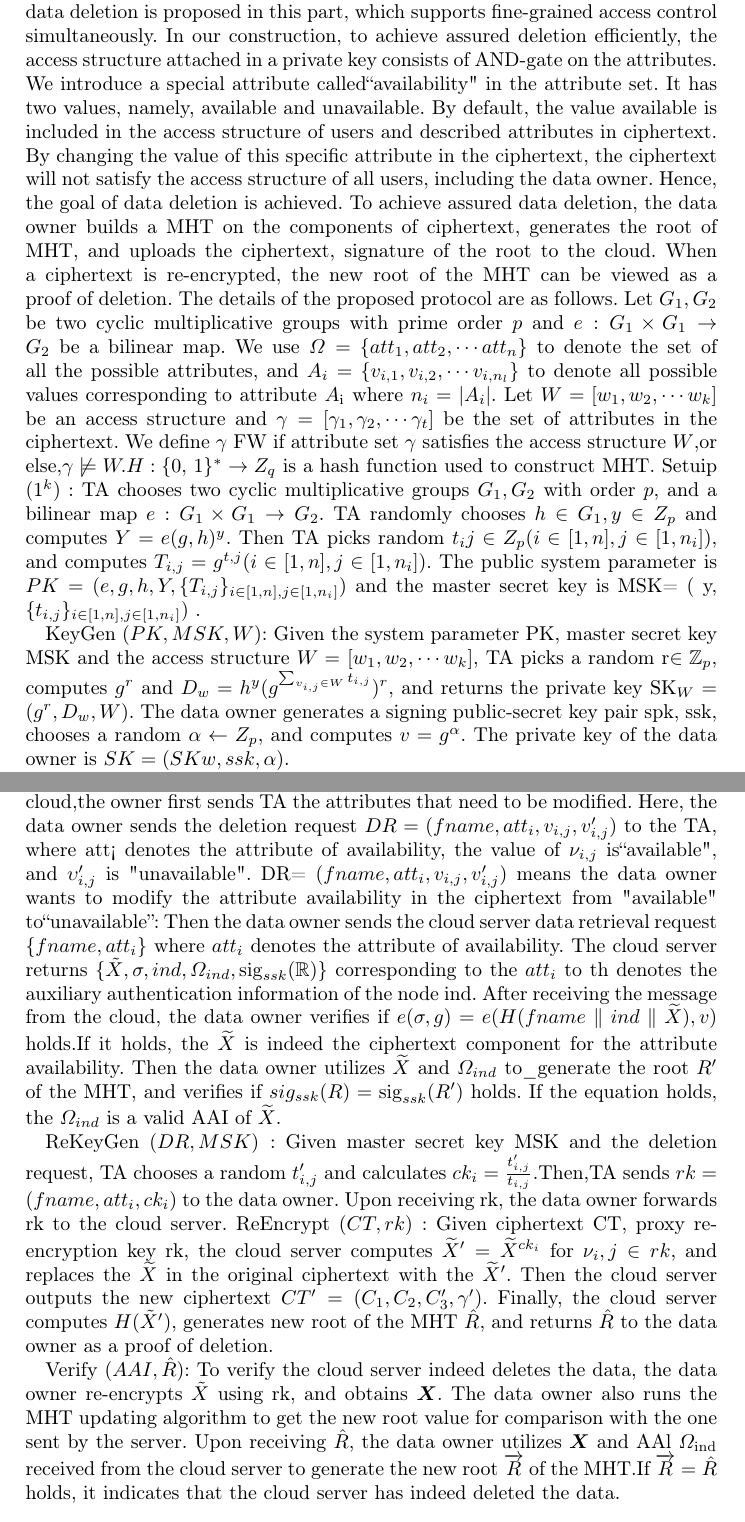
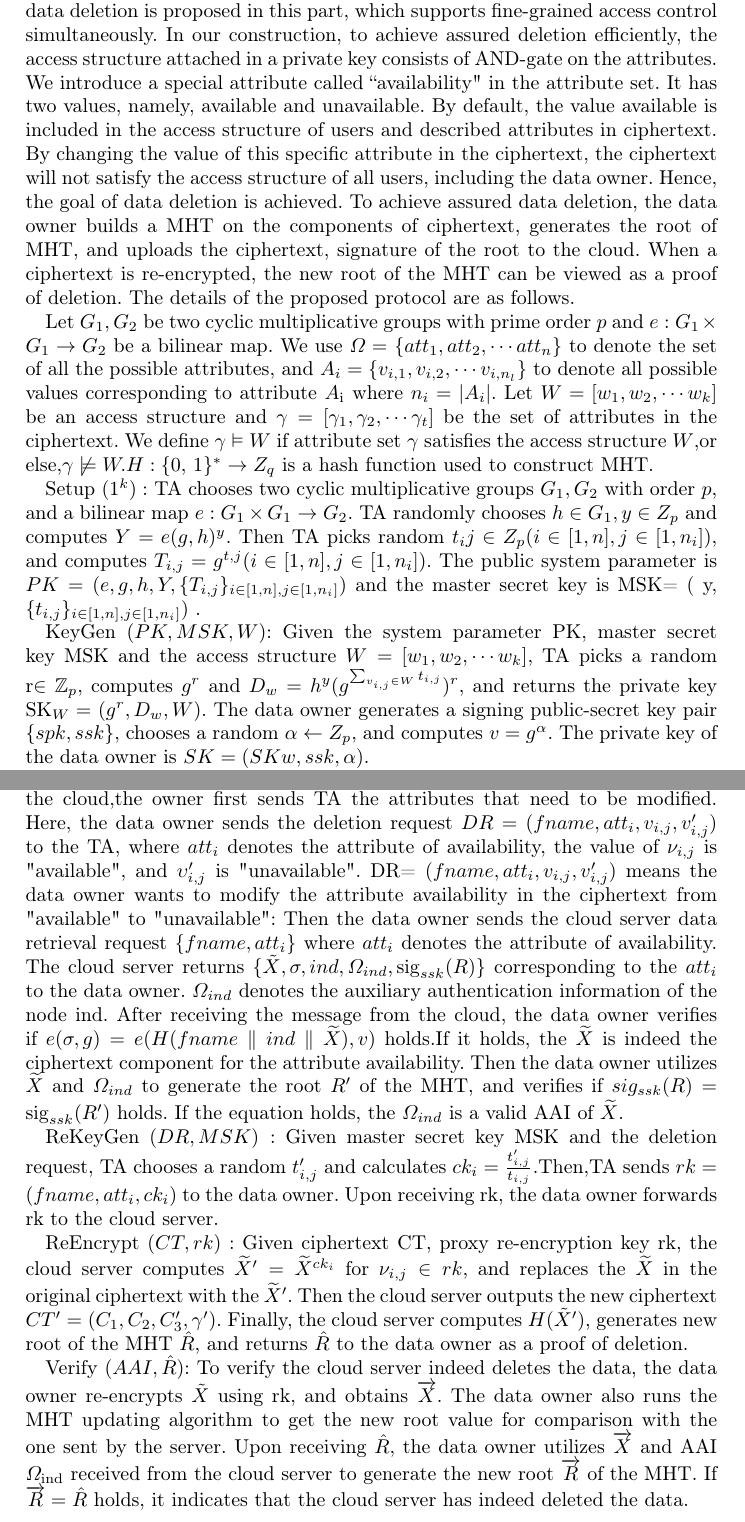
Before and after one commit to jintangWang/SnnuCode, a LaTeX problem sheet (src/main/java/org/example/paper2/AD-KP-ABE/AD-KP-ABE.tex): two parts of pages 1 and 2 of 2, joined at a grey line, cut so that both start at the same text. Compiled offline with pdfLaTeX.

Commit message:
ad-kp-abe 论文内容修整

```diff
--- a/src/main/java/org/example/paper2/AD-KP-ABE/AD-KP-ABE.tex
+++ b/src/main/java/org/example/paper2/AD-KP-ABE/AD-KP-ABE.tex
@@ -10,23 +12,24 @@
+A concrete construction of key-policy attribute-based encryption for assured data deletion is proposed in this part, which supports fine-grained access control simultaneously. In our construction, to achieve assured deletion efficiently, the access structure attached in a private key consists of AND-gate on the attributes. We introduce a special attribute called “availability" in the attribute set. It has two values, namely, available and unavailable. By default, the value available is included in the access structure of users and described attributes in ciphertext. By changing the value of this specific attribute in the ciphertext, the ciphertext will not satisfy the access structure of all users, including the data owner. Hence, the goal of data deletion is achieved. To achieve assured data deletion, the data owner builds a MHT on the components of ciphertext, generates the root of MHT, and uploads the ciphertext, signature of the root to the cloud. When a ciphertext is re-encrypted, the new root of the MHT can be viewed as a proof of deletion. The details of the proposed protocol are as follows.
 
-\section{Construction}
-A concrete construction of key-policy attribute-based encryption for assured data deletion is proposed in this part, which supports fine-grained access control simultaneously. In our construction, to achieve assured deletion efficiently, the access structure attached in a private key consists of AND-gate on the attributes. We introduce a special attribute called“availability" in the attribute set. It has two values, namely, available and unavailable. By default, the value available is included in the access structure of users and described attributes in ciphertext. By changing the value of this specific attribute in the ciphertext, the ciphertext will not satisfy the access structure of all users, including the data owner. Hence, the goal of data deletion is achieved. To achieve assured data deletion, the data owner builds a MHT on the components of ciphertext, generates the root of MHT, and uploads the ciphertext, signature of the root to the cloud. When a ciphertext is re-encrypted, the new root of the MHT can be viewed as a proof of deletion. The details of the proposed protocol are as follows.
-Let $G_1,G_2$ be two cyclic multiplicative groups with prime order $p$ and $e:G_1\times G_1\to G_2$ be a bilinear map. We use $\Omega=$ $\{att_1,att_2,\cdots att_n\}$ to denote the set of all the possible attributes, and $A_i=\{v_{i,1},v_{i,2},\cdots v_{i,n_l}\}$ to denote all possible values corresponding to attribute $A_{\mathrm{i}}$ where $n_i=|A_i|.$ Let $W=[w_1,w_2,\cdots w_k]$ be an access structure and $\gamma=[\gamma_1,\gamma_2,\cdots\gamma_t]$ be the set of attributes in the ciphertext. We define $\gamma$ FW if attribute set $\gamma$ satisfies the access structure $W$,or else,$\gamma\not\models W.H:\{0$, $1\}^*\to Z_q$ is a hash function used to construct MHT.
-Setuip (1$^k):$ TA chooses two cyclic multiplicative groups $G_1,G_2$ with order $p$, and a bilinear map $e:G_1\times G_1\to G_2.$ TA randomly chooses $h\in G_1,y\in Z_p$ and computes $Y=e(g,h)^y.$ Then TA picks random $t_ij\in Z_p(i\in[1,n],j\in[1,n_i])$, and computes $T_{i,j}=g^{t,j}(i\in[1,n],j\in[1,n_{i}]).$ The public system parameter is $PK=(e,g,h,Y,\{T_{i,j}\}_{i\in[1,n],j\in[1,n_{i}]})$ and the master secret key is MSK= ( y, $\{ t_{i, j}\} _{i\in [ 1, n] , j\in [ 1, n_{i}] }$) .
+Let $G_1,G_2$ be two cyclic multiplicative groups with prime order $p$ and $e:G_1\times G_1\to G_2$ be a bilinear map. We use $\Omega=$ $\{att_1,att_2,\cdots att_n\}$ to denote the set of all the possible attributes, and $A_i=\{v_{i,1},v_{i,2},\cdots v_{i,n_l}\}$ to denote all possible values corresponding to attribute $A_{\mathrm{i}}$ where $n_i=|A_i|.$ Let $W=[w_1,w_2,\cdots w_k]$ be an access structure and $\gamma=[\gamma_1,\gamma_2,\cdots\gamma_t]$ be the set of attributes in the ciphertext. We define $\gamma\vDash W$ if attribute set $\gamma$ satisfies the access structure $W$,or else,$\gamma\not\models W.H:\{0$, $1\}^*\to Z_q$ is a hash function used to construct MHT.
 
-KeyGen $(PK,MSK,W){:}$ Given the system parameter PK, master secret key MSK and the access structure $W=$ $[w_1,w_2,\cdots w_k]$, TA picks a random r$\in\mathbb{Z}_p$, computes $g^r$ and $D_w=h^y(g^{\sum_{v_{i,j}\in W}t_{i,j}})^r$, and returns the private key SK$_W=$ $(g^r,D_w,W).$ The data owner generates a signing public-secret key pair {spk, ssk}, chooses a random $\alpha\leftarrow Z_p$, and computes $v=g^{\alpha}.$ The private key of the data owner is $SK=(SKw,ssk,\alpha)$.
+Setup (1$^k):$ TA chooses two cyclic multiplicative groups $G_1,G_2$ with order $p$, and a bilinear map $e:G_1\times G_1\to G_2.$ TA randomly chooses $h\in G_1,y\in Z_p$ and computes $Y=e(g,h)^y.$ Then TA picks random $t_ij\in Z_p(i\in[1,n],j\in[1,n_i])$, and computes $T_{i,j}=g^{t,j}(i\in[1,n],j\in[1,n_{i}]).$ The public system parameter is $PK=(e,g,h,Y,\{T_{i,j}\}_{i\in[1,n],j\in[1,n_{i}]})$ and the master secret key is MSK= ( y, $\{ t_{i, j}\} _{i\in [ 1, n] , j\in [ 1, n_{i}] }$) .
 
-Encrypt $(PK,\gamma,M){:}$ Given the public system parameter PK, a message M and a set of attributes $\gamma$,the data owner picks a random $s\in\mathbb{Z}_p$, then computes $C_1=M\cdot Y^s,C_2=g^s$ and $C_3=(\forall v_{i,j}\in\gamma,X_{i,j}=T_{i,j}^s)$, and outputs the ciphertext CT= $(C_{1},C_{2},C_{3}).$The data owner builds a MHT whose leave nodes are an ordered set of $\vec{H}(x_{ij})$, where $X_\mathrm{ij}\in\mathbb{C}_3$ and obtains the MHT root R. Then, the data owner signs R using the signing private key ssk and obtains sig$_{ssk}(\mathbb{R}).$ We denote $\tilde{X}$ as the attribute availability in $C_3$, and ind as the index of attribute availability in the leaf nodes of the MHT. To generate a tag for a message $M$, data owner first chooses a unique name fname and generates a tag as $\sigma=(H(fname\parallel ind\parallel\tilde{X}))^\alpha.$ Finally, the data owner uploads $\{fname,ind,CT,\sigma,AAI,sig_{ssk}(R)\}$ to the cloud, where AAI denotes the auxiliary authentication information of $\tilde{X}$ which corresponds to the attribute availability.
+KeyGen $(PK,MSK,W){:}$ Given the system parameter PK, master secret key MSK and the access structure $W=$ $[w_1,w_2,\cdots w_k]$, TA picks a random r$\in\mathbb{Z}_p$, computes $g^r$ and $D_w=h^y(g^{\sum_{v_{i,j}\in W}t_{i,j}})^r$, and returns the private key SK$_W=$ $(g^r,D_w,W).$ The data owner generates a signing public-secret key pair $\{spk, ssk\}$, chooses a random $\alpha\leftarrow Z_p$, and computes $v=g^{\alpha}.$ The private key of the data owner is $SK=(SKw,ssk,\alpha)$.
+
+Encrypt $(PK,\gamma,M){:}$ Given the public system parameter PK, a message M and a set of attributes $\gamma$,the data owner picks a random $s\in\mathbb{Z}_p$, then computes $C_1=M\cdot Y^s,C_2=g^s$ and $C_3=(\forall v_{i,j}\in\gamma,X_{i,j}=T_{i,j}^s)$, and outputs the ciphertext CT= $(C_{1},C_{2},C_{3}).$The data owner builds a MHT whose leave nodes are an ordered set of $\vec{H}(x_{ij})$, where $X_\mathrm{ij}\in C_3$ and obtains the MHT root R. Then, the data owner signs R using the signing private key ssk and obtains sig$_{ssk}(R).$ We denote $\tilde{X}$ as the attribute availability in $C_3$, and ind as the index of attribute availability in the leaf nodes of the MHT. To generate a tag for a message $M$, data owner first chooses a unique name fname and generates a tag as $\sigma=(H(fname\parallel ind\parallel\tilde{X}))^\alpha.$ Finally, the data owner uploads $\{fname,ind,CT,\sigma,AAI,sig_{ssk}(R)\}$ to the cloud, where AAI denotes the auxiliary authentication information of $\tilde{X}$ which corresponds to the attribute availability.
 
 Decrypt $(PK,CT,SK){:}$ Given ciphertext $CT$, public system parameter $PK$, and user's private key SK, for $AS\subseteq\gamma,AS=W$, the user compute:
 $$\begin{aligned}&\frac{C_{1}\cdot e(\prod_{v_{i,j}\in\gamma}X_{i,j},g^{r})}{e(C_{2},h^{y}(g^{\sum_{v_{i,j}ew}t_{i,j}})^{r})}\\&=\frac{M\cdot e(g,h)^{sy}e((\prod_{v_{i,j}\in\gamma}T_{i,j})^{s},g^{r})}{e(g^{s},h^{y}(g^{\sum_{v_{i,j}ew}t_{i,j}})^{r})}\\&=\frac{M\cdot e(g,h)^{sy}e(g,g)^{sr\sum_{v_{i,j}e\gamma}t_{i,j}}}{e(g,h)^{sy}e(g,g)^{sr\sum_{v_{i,j}ew}t_{i,j}}}\\&=M\end{aligned}$$
 
-DelRequest $(\gamma){:}$ When a data owner wants to delete the outsourced data in the cloud,the owner first sends TA the attributes that need to be modified. Here, the data owner sends the deletion request $DR=(fname,att_i,v_{i,j},v_{i,j}^{\prime})$ to the TA, where att¡ denotes the attribute of availability, the value of $\nu_{i,j}$ is“available", and $\upsilon_{i,j}^{\prime}$ is "unavailable". DR= $(fname,att_{i},v_{i,j},v_{i,j}^{\prime})$ means the data owner wants to modify the attribute availability in the ciphertext from "available" to“unavailable”: Then the data owner sends the cloud server data retrieval request $\{fname,att_i\}$ where $att_i$ denotes the attribute of availability. The cloud server returns $\{ \tilde{X} , \sigma , ind, \Omega _{ind}, \mathrm{sig}_{ssk}( \mathbb{R} ) \}$ corresponding to the $att_i$ to th denotes the auxiliary authentication information of the node ind. After receiving the message from the cloud, the data owner verifies if $e(\sigma,g)=e(H(fname\parallel ind\parallel\widetilde{X}),v)$ holds.If it holds, the $\widetilde{X}$ is indeed the ciphertext component for the attribute availability. Then the data owner utilizes $\widetilde{X}$ and $\Omega_{ind}$ to\_generate the root $R^\prime$ of the MHT, and verifies if $sig_{ssk}(R)=\operatorname{sig}_{ssk}(R^{\prime})$ holds. If the equation holds, the $\Omega_{ind}$ is a valid AAI of $\widetilde{X}.$
+DelRequest $(\gamma){:}$ When a data owner wants to delete the outsourced data in the cloud,the owner first sends TA the attributes that need to be modified. Here, the data owner sends the deletion request $DR=(fname,att_i,v_{i,j},v_{i,j}^{\prime})$ to the TA, where $att_i$ denotes the attribute of availability, the value of $\nu_{i,j}$ is "available", and $\upsilon_{i,j}^{\prime}$ is "unavailable". DR= $(fname,att_{i},v_{i,j},v_{i,j}^{\prime})$ means the data owner wants to modify the attribute availability in the ciphertext from "available" to "unavailable": Then the data owner sends the cloud server data retrieval request $\{fname,att_i\}$ where $att_i$ denotes the attribute of availability. The cloud server returns $\{ \tilde{X} , \sigma , ind, \Omega _{ind}, \mathrm{sig}_{ssk}(R) \}$ corresponding to the $att_i$ to the data owner. $\Omega _{ind}$ denotes the auxiliary authentication information of the node ind. After receiving the message from the cloud, the data owner verifies if $e(\sigma,g)=e(H(fname\parallel ind\parallel\widetilde{X}),v)$ holds.If it holds, the $\widetilde{X}$ is indeed the ciphertext component for the attribute availability. Then the data owner utilizes $\widetilde{X}$ and $\Omega_{ind}$ to generate the root $R^\prime$ of the MHT, and verifies if $sig_{ssk}(R)=\operatorname{sig}_{ssk}(R^{\prime})$ holds. If the equation holds, the $\Omega_{ind}$ is a valid AAI of $\widetilde{X}.$
 
 
 ReKeyGen $(DR,MSK):$ Given master secret key MSK and the deletion request, TA chooses a random $t_{i,j}^{\prime}$ and calculates $ck_{i}=\frac{t_{i,j}^{\prime}}{t_{i,j}}.$Then,TA sends $rk=(fname,att_{i},ck_{i})$ to the data owner. Upon receiving rk, the data owner forwards rk to the cloud server.
-ReEncrypt $(CT,rk):$ Given ciphertext CT, proxy re-encryption key rk, the cloud server computes $\widetilde{X}^{\prime}=\widetilde{X}^{ck_i}$ for $\nu_i,j\in rk$, and replaces the $\widetilde{X}$ in the original ciphertext with the $\widetilde{X}^{\prime}.$ Then the cloud server outputs the new ciphertext $CT^{\prime}=(C_1,C_2,C_3^{\prime},\gamma^{\prime}).$ Finally, the cloud server computes $H(\tilde{X}^{\prime})$, generates new root of the MHT $\hat{R}$, and returns $\hat{R}$ to the data owner as a proof of deletion.
 
-Verify $(AAI,\hat{R})$: To verify the cloud server indeed deletes the data, the data owner re-encrypts $\tilde{X}$ using rk, and obtains $\vec{X}.$ The data owner also runs the MHT updating algorithm to get the new root value for comparison with the one sent by the server. Upon receiving $\hat{R}$, the data owner utilizes $\vec{X}$ and AAl $\Omega_\mathrm{ind}$ received from the cloud server to generate the new root $\overrightarrow{R}$ of the MHT.If $\overrightarrow{R}=\hat{R}$ holds, it indicates that the cloud server has indeed deleted the data.
+ReEncrypt $(CT,rk):$ Given ciphertext CT, proxy re-encryption key rk, the cloud server computes $\widetilde{X}^{\prime}=\widetilde{X}^{ck_i}$ for $\nu_{i,j}\in rk$, and replaces the $\widetilde{X}$ in the original ciphertext with the $\widetilde{X}^{\prime}.$ Then the cloud server outputs the new ciphertext $CT^{\prime}=(C_1,C_2,C_3^{\prime},\gamma^{\prime}).$ Finally, the cloud server computes $H(\tilde{X}^{\prime})$, generates new root of the MHT $\hat{R}$, and returns $\hat{R}$ to the data owner as a proof of deletion.
+
+Verify $(AAI,\hat{R})$: To verify the cloud server indeed deletes the data, the data owner re-encrypts $\tilde{X}$ using rk, and obtains $\overrightarrow{X}.$ The data owner also runs the MHT updating algorithm to get the new root value for comparison with the one sent by the server. Upon receiving $\hat{R}$, the data owner utilizes $\overrightarrow{X}$ and AAI $\Omega_\mathrm{ind}$ received from the cloud server to generate the new root $\overrightarrow{R}$ of the MHT. If $\overrightarrow{R}=\hat{R}$ holds, it indicates that the cloud server has indeed deleted the data.
 
 
 \end{document}
```
Also changed, not shown: src/main/java/org/example/paper2/AD-KP-ABE/AD-KP-ABE.tex (6 more changed lines).
